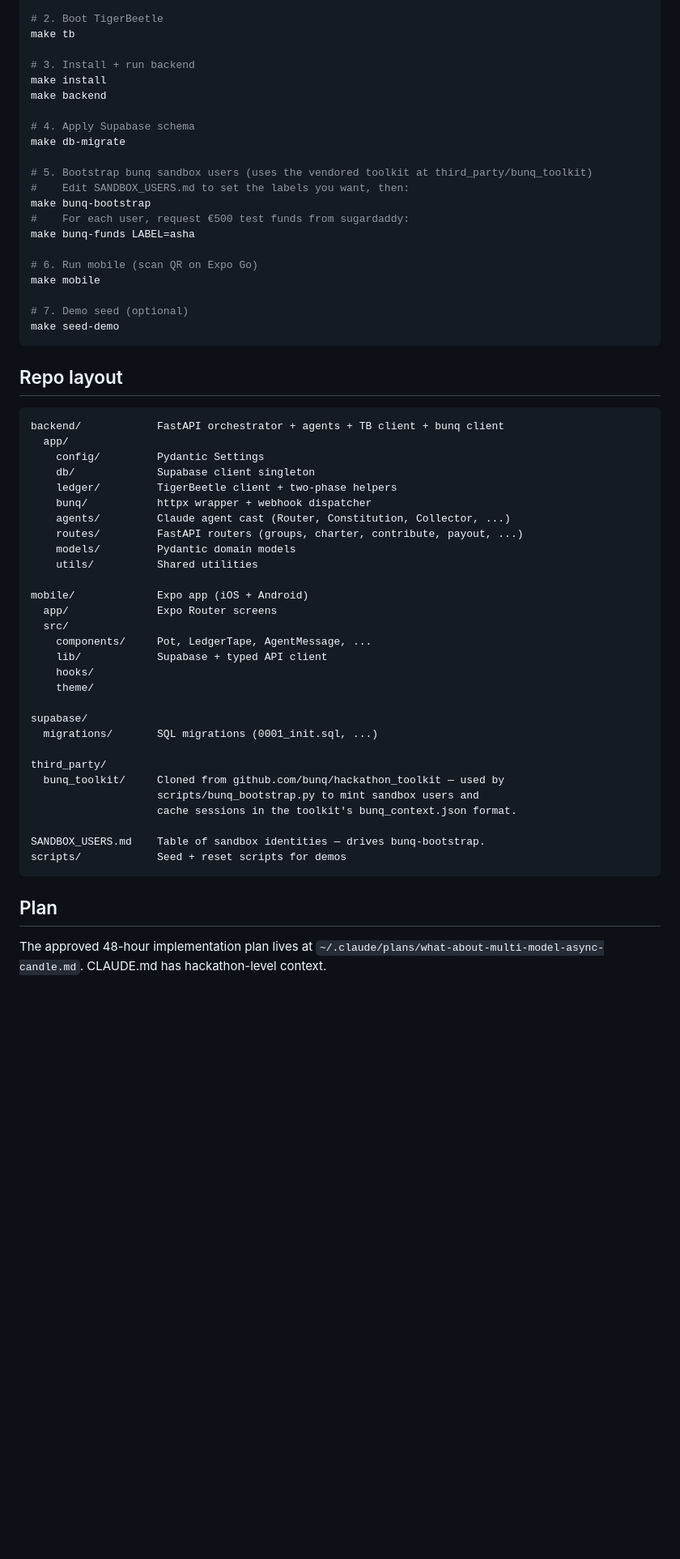
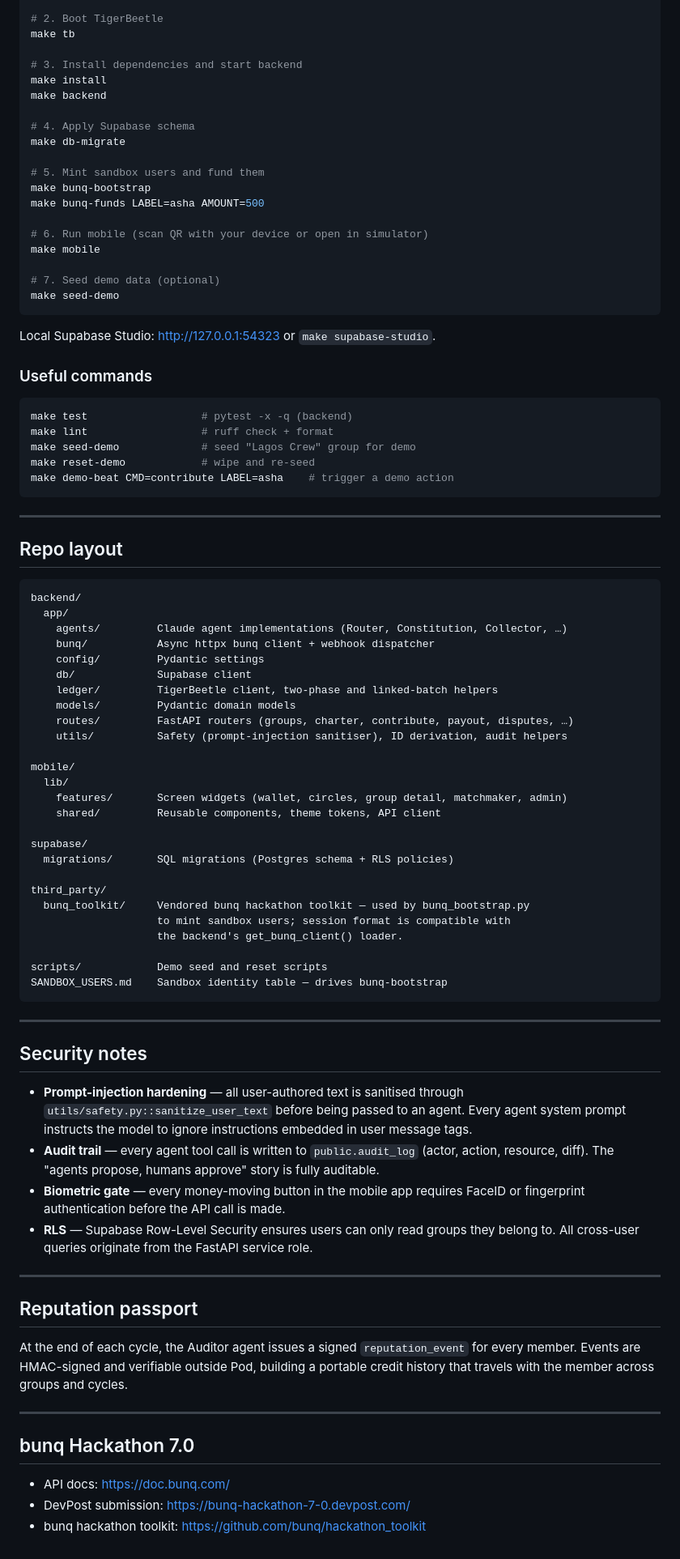
Before and after one commit to jacq04/HackthonBUNQ, a Markdown page: README.md, the part around one of its changes. Shown at 81% size. Rendered like a GitHub page; blank space fills up the shorter version.

````diff
--- a/README.md
+++ b/README.md
@@ -40,60 +132,88 @@ cp .env.example .env
 # 2. Boot TigerBeetle
 make tb
 
-# 3. Install + run backend
+# 3. Install dependencies and start backend
 make install
 make backend
 
 # 4. Apply Supabase schema
 make db-migrate
 
-# 5. Bootstrap bunq sandbox users (uses the vendored toolkit at third_party/bunq_toolkit)
-#    Edit SANDBOX_USERS.md to set the labels you want, then:
+# 5. Mint sandbox users and fund them
 make bunq-bootstrap
-#    For each user, request €500 test funds from sugardaddy:
-make bunq-funds LABEL=asha
+make bunq-funds LABEL=asha AMOUNT=500
 
-# 6. Run mobile (scan QR on Expo Go)
+# 6. Run mobile (scan QR with your device or open in simulator)
 make mobile
 
-# 7. Demo seed (optional)
+# 7. Seed demo data (optional)
 make seed-demo
 ```
+
+Local Supabase Studio: http://127.0.0.1:54323 or `make supabase-studio`.
+
+### Useful commands
+
+```bash
+make test                  # pytest -x -q (backend)
+make lint                  # ruff check + format
+make seed-demo             # seed "Lagos Crew" group for demo
+make reset-demo            # wipe and re-seed
+make demo-beat CMD=contribute LABEL=asha    # trigger a demo action
+```
+
+---
 
 ## Repo layout
 
 ```
-backend/            FastAPI orchestrator + agents + TB client + bunq client
+backend/
   app/
-    config/         Pydantic Settings
-    db/             Supabase client singleton
-    ledger/         TigerBeetle client + two-phase helpers
-    bunq/           httpx wrapper + webhook dispatcher
-    agents/         Claude agent cast (Router, Constitution, Collector, ...)
-    routes/         FastAPI routers (groups, charter, contribute, payout, ...)
+    agents/         Claude agent implementations (Router, Constitution, Collector, …)
+    bunq/           Async httpx bunq client + webhook dispatcher
+    config/         Pydantic settings
+    db/             Supabase client
+    ledger/         TigerBeetle client, two-phase and linked-batch helpers
     models/         Pydantic domain models
-    utils/          Shared utilities
+    routes/         FastAPI routers (groups, charter, contribute, payout, disputes, …)
+    utils/          Safety (prompt-injection sanitiser), ID derivation, audit helpers
 
-mobile/             Expo app (iOS + Android)
-  app/              Expo Router screens
-  src/
-    components/     Pot, LedgerTape, AgentMessage, ...
-    lib/            Supabase + typed API client
-    hooks/
-    theme/
+mobile/
+  lib/
+    features/       Screen widgets (wallet, circles, group detail, matchmaker, admin)
+    shared/         Reusable components, theme tokens, API client
 
 supabase/
-  migrations/       SQL migrations (0001_init.sql, ...)
+  migrations/       SQL migrations (Postgres schema + RLS policies)
 
 third_party/
-  bunq_toolkit/     Cloned from github.com/bunq/hackathon_toolkit — used by
-                    scripts/bunq_bootstrap.py to mint sandbox users and
-                    cache sessions in the toolkit's bunq_context.json format.
+  bunq_toolkit/     Vendored bunq hackathon toolkit — used by bunq_bootstrap.py
+                    to mint sandbox users; session format is compatible with
+                    the backend's get_bunq_client() loader.
 
-SANDBOX_USERS.md    Table of sandbox identities — drives bunq-bootstrap.
-scripts/            Seed + reset scripts for demos
+scripts/            Demo seed and reset scripts
+SANDBOX_USERS.md    Sandbox identity table — drives bunq-bootstrap
 ```
 
-## Plan
+---
 
-The approved 48-hour implementation plan lives at `~/.claude/plans/what-about-multi-model-async-candle.md`. CLAUDE.md has hackathon-level context.
+## Security notes
+
+- **Prompt-injection hardening** — all user-authored text is sanitised through `utils/safety.py::sanitize_user_text` before being passed to an agent. Every agent system prompt instructs the model to ignore instructions embedded in user message tags.
+- **Audit trail** — every agent tool call is written to `public.audit_log` (actor, action, resource, diff). The "agents propose, humans approve" story is fully auditable.
+- **Biometric gate** — every money-moving button in the mobile app requires FaceID or fingerprint authentication before the API call is made.
+- **RLS** — Supabase Row-Level Security ensures users can only read groups they belong to. All cross-user queries originate from the FastAPI service role.
+
+---
+
+## Reputation passport
+
+At the end of each cycle, the Auditor agent issues a signed `reputation_event` for every member. Events are HMAC-signed and verifiable outside Pod, building a portable credit history that travels with the member across groups and cycles.
+
+---
+
+## bunq Hackathon 7.0
+
+- API docs: https://doc.bunq.com/
+- DevPost submission: https://bunq-hackathon-7-0.devpost.com/
+- bunq hackathon toolkit: https://github.com/bunq/hackathon_toolkit
````
Also changed, not shown: other parts of README.md (+114 -22 lines).
